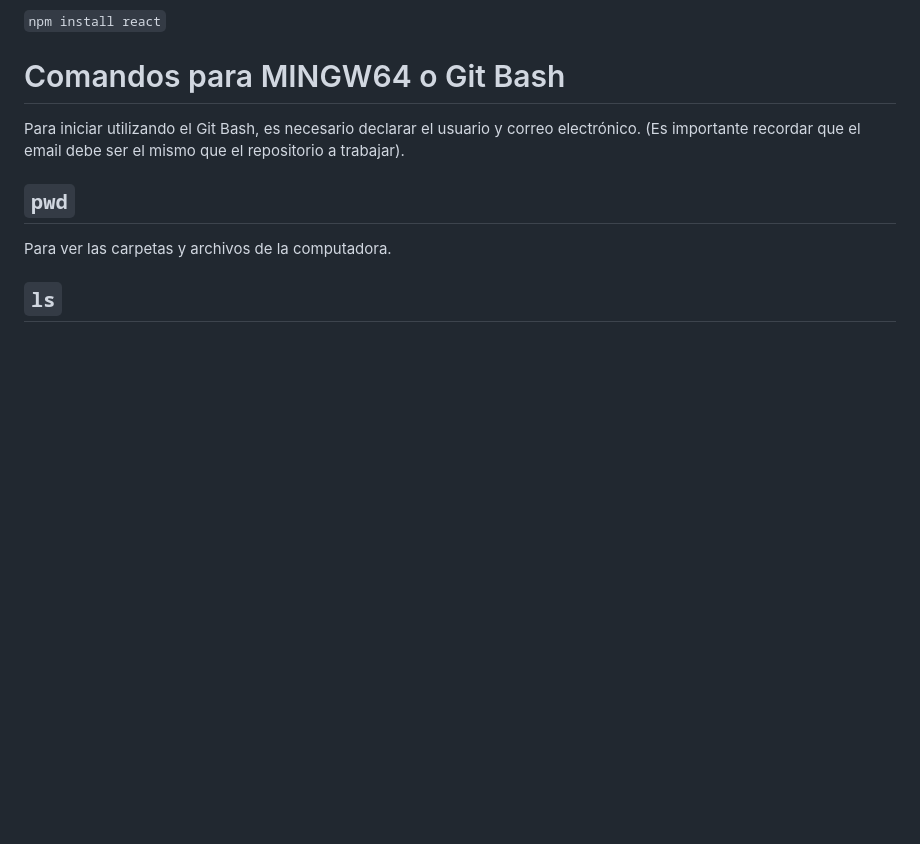
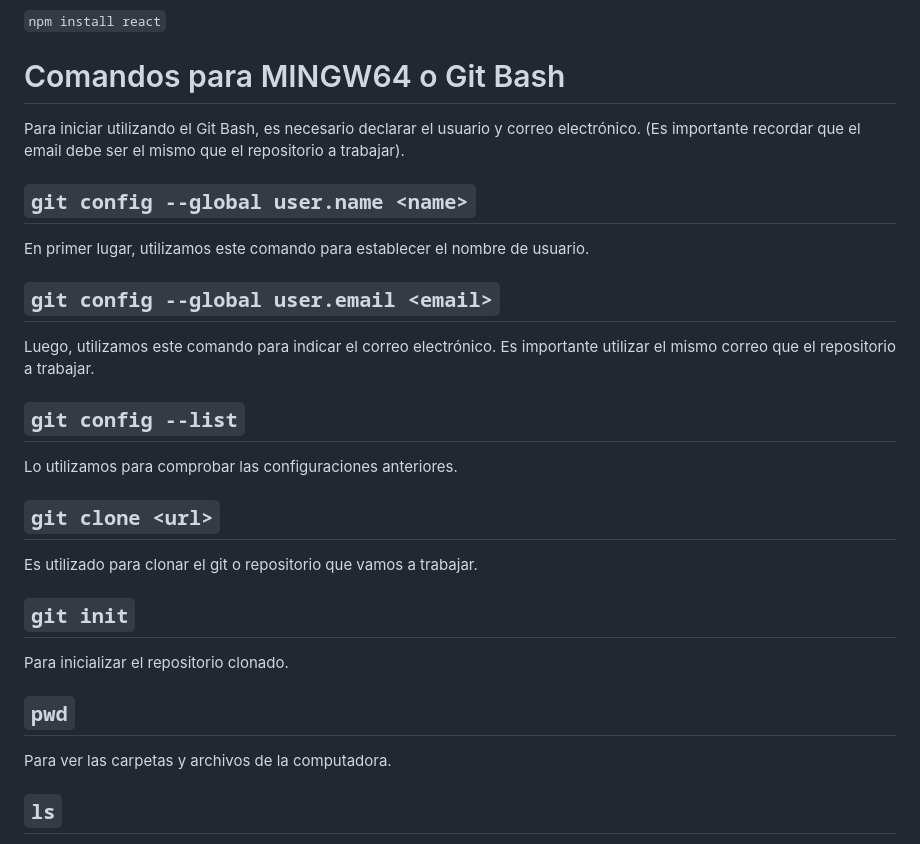
Before and after one commit to Martingasga/PRIMERO, a Markdown page: README.md, the part around the change. Drawn GitHub-style; blank space fills up the shorter version.

````diff
--- a/README.md
+++ b/README.md
@@ -7,6 +7,26 @@ Para ejecutar el sistema, debes poner:
 
 # Comandos para MINGW64 o Git Bash
 Para iniciar utilizando el Git Bash, es necesario declarar el usuario y correo electrónico. (Es importante recordar que el email debe ser el mismo que el repositorio a trabajar).
+## ```git config --global user.name <name>```
+
+En primer lugar, utilizamos este comando para establecer el nombre de usuario.
+
+## ```git config --global user.email <email>```
+
+Luego, utilizamos este comando para indicar el correo electrónico. Es importante utilizar el mismo correo que el repositorio a trabajar.
+
+## ```git config --list```
+
+Lo utilizamos para comprobar las configuraciones anteriores.
+
+## ```git clone <url>```
+
+Es utilizado para clonar el git o repositorio que vamos a trabajar.
+
+## ```git init```
+
+Para inicializar el repositorio clonado.
+
 ## ```pwd```
 
 Para ver las carpetas y archivos de la computadora.
````
